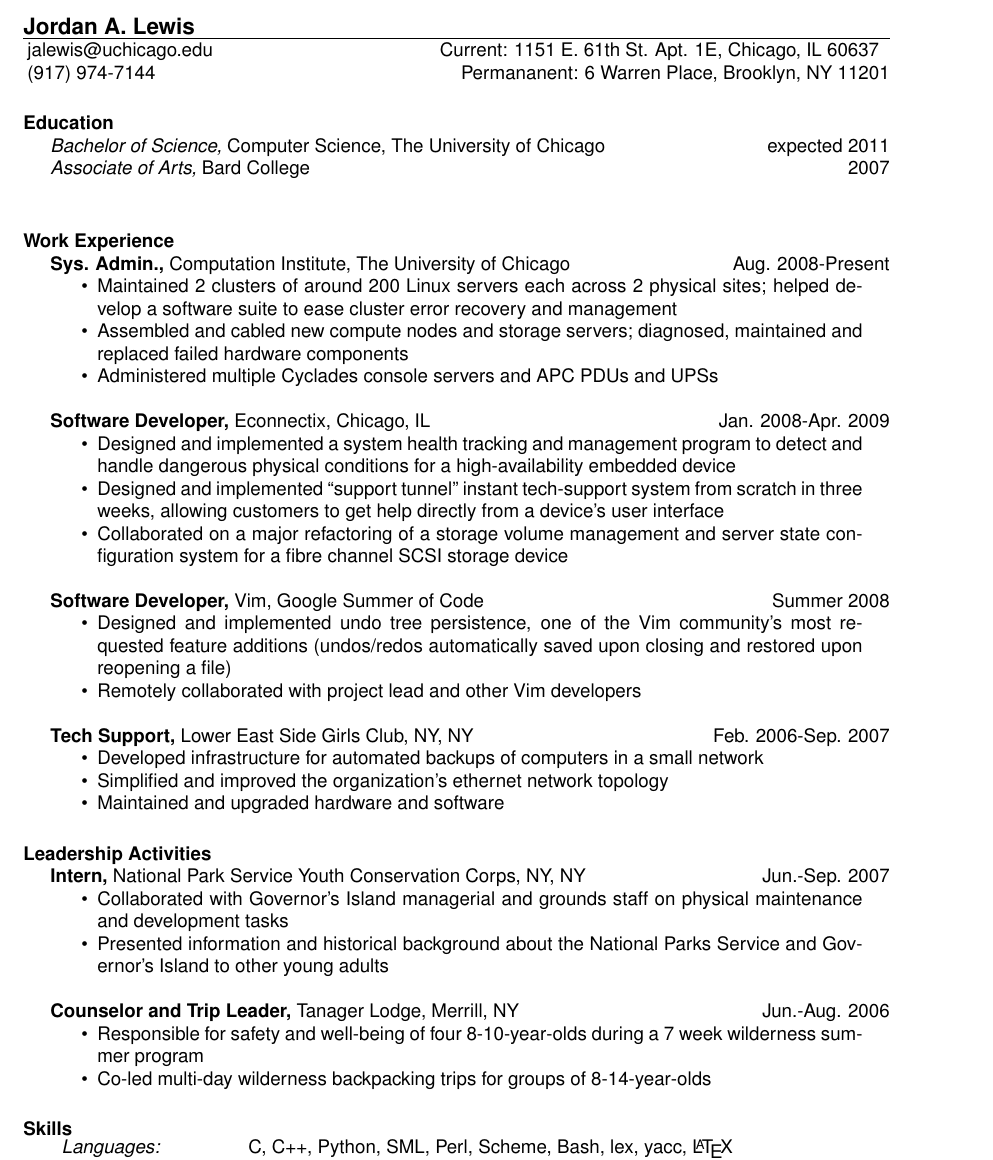
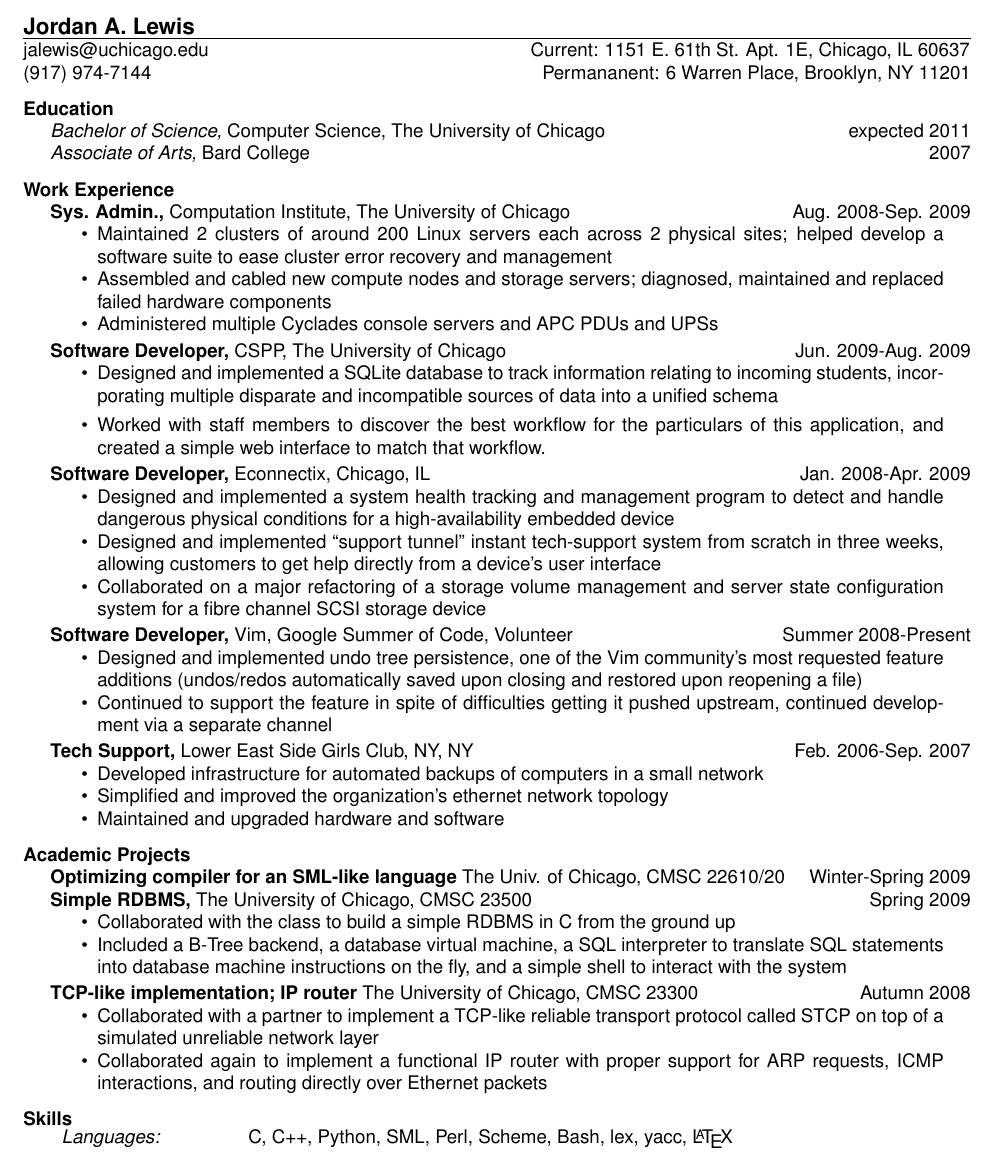
Before and after one commit to jordanlewis/resume, a LaTeX CV (resume.tex): part of the page, cut so that both start at the same text. Compiled offline with pdfLaTeX.

Commit message:
Latest updates: + classwork, - camp stuff

```diff
--- a/resume.tex
+++ b/resume.tex
@@ -3,8 +3,10 @@
 
 \documentclass[line,overlapped]{res}
 % the margin option causes section titles to appear to the left of body text
-%\textwidth=5.2in % increase textwidth to get smaller right margin
-\resumewidth=6.4in % increase textwidth to get smaller right margin
+\textwidth=6.6in % increase textwidth to get smaller right margin
+\resumewidth=7.0in % increase textwidth to get smaller right margin
+%\sectionwidth=5.0in
+\sectionskip=0.1in
 \usepackage{helvetica} % uses helvetica postscript font (download helvetica.sty)
 %\usepackage{newcent}   % uses new century schoolbook postscript font
 
@@ -12,8 +14,8 @@
 
 \name{Jordan A. Lewis} % the \\[12pt] adds a blank line after name
 
-\address{jalewis@uchicago.edu \hspace{1.6in} Current: 1151 E. 61th St. Apt. 1E, Chicago, IL 60637}
-\address{(917) 974-7144 \hspace{2.18in} Permananent: 6 Warren Place, Brooklyn, NY 11201}
+\address{jalewis@uchicago.edu \hspace{2.3in} Current: 1151 E. 61th St. Apt. 1E, Chicago, IL 60637}
+\address{(917) 974-7144 \hspace{2.81in} Permananent: 6 Warren Place, Brooklyn, NY 11201}
 
 
 \newsectionwidth{.2in}
@@ -22,17 +24,24 @@
 
 \section{Education}
 {\sl Bachelor of Science,} Computer Science, The University of Chicago \hfill expected 2011\\
-{\sl Associate of Arts,} Bard College\hfill 2007\\
+{\sl Associate of Arts,} Bard College\hfill 2007
 % Probably don't need high school diploma along with the above on here
-%Bard High School Early College \hfill 2007
+%Bard High School Early College \hfill 2008
 
 \section{Work Experience}
-{\bf Sys. Admin.,} Computation Institute, The University of Chicago \hfill Aug. 2008-Present
+{\bf Sys. Admin.,} Computation Institute, The University of Chicago \hfill Aug. 2008-Sep. 2009
 \begin{itemize} \itemsep -2pt %reduce space between items
     \item Maintained 2 clusters of around 200 Linux servers each across 2 physical sites; helped develop a software suite to ease cluster error recovery and management
     \item Assembled and cabled new compute nodes and storage servers; diagnosed, maintained and replaced failed hardware components
     \item Administered multiple Cyclades console servers and APC PDUs and UPSs
+\end{itemize} \itemsep -2pt
+\vspace{-10pt}
+{\bf Software Developer,} CSPP, The University of Chicago \hfill Jun. 2009-Aug. 2009
+\begin{itemize}
+    \item Designed and implemented a SQLite database to track information relating to incoming students, incorporating multiple disparate and incompatible sources of data into a unified schema
+    \item Worked with staff members to discover the best workflow for the particulars of this application, and created a simple web interface to match that workflow.
 \end{itemize}
+\vspace{-10pt}
 
 {\bf Software Developer,} Econnectix, Chicago, IL\hfill Jan. 2008-Apr. 2009
 \begin{itemize} \itemsep -2pt % reduce space between items
@@ -40,12 +49,14 @@
     \item Designed and implemented ``support tunnel'' instant tech-support system from scratch in three weeks, allowing customers to get help directly from a device's user interface
     \item Collaborated on a major refactoring of a storage volume management and server state configuration system for a fibre channel SCSI storage device
 \end{itemize}
+\vspace{-10pt}
 
-{\bf Software Developer,} Vim, Google Summer of Code \hfill Summer 2008
+{\bf Software Developer,} Vim, Google Summer of Code, Volunteer \hfill Summer 2008-Present
 \begin{itemize} \itemsep -2pt
     \item Designed and implemented undo tree persistence, one of the Vim community's most requested feature additions (undos/redos automatically saved upon closing and restored upon reopening a file)
-    \item Remotely collaborated with project lead and other Vim developers
+    \item Continued to support the feature in spite of difficulties getting it pushed upstream, continued development via a separate channel
 \end{itemize}
+\vspace{-10pt}
 
 {\bf Tech Support,} Lower East Side Girls Club, NY, NY \hfill Feb. 2006-Sep. 2007
 \begin{itemize} \itemsep -2pt
@@ -53,17 +64,32 @@
     \item Simplified and improved the organization's ethernet network topology
     \item Maintained and upgraded hardware and software
 \end{itemize}
-\section{Leadership Activities}
-{\bf Intern,} National Park Service Youth Conservation Corps, NY, NY \hfill Jun.-Sep. 2007
+
+%%{\bf Intern,} National Park Service Youth Conservation Corps, NY, NY \hfill Jun.-Sep. 2007
+%%\begin{itemize} \itemsep -2pt
+%%    \item Collaborated with Governor's Island managerial and grounds staff on physical maintenance and development tasks
+%%    \item Presented information and historical background about the National Parks Service and Governor's Island to other young adults
+%%\end{itemize}
+%%{\bf Counselor and Trip Leader,} Tanager Lodge, Merrill, NY \hfill Jun.-Aug. 2006
+%%\begin{itemize} \itemsep -2pt
+%%    \item Responsible for safety and well-being of four 8-10-year-olds during a 7 week wilderness summer program
+%%    \item Co-led multi-day wilderness backpacking trips for groups of 8-14-year-olds
+%%\end{itemize}
+\section{Academic Projects}
+{\bf Optimizing compiler for an SML-like language} The Univ. of Chicago, CMSC 22610/20 \hfill Winter-Spring 2009\\
+{\bf Simple RDBMS,} The University of Chicago, CMSC 23500 \hfill Spring 2009
 \begin{itemize} \itemsep -2pt
-    \item Collaborated with Governor's Island managerial and grounds staff on physical maintenance and development tasks
-    \item Presented information and historical background about the National Parks Service and Governor's Island to other young adults
+    \item Collaborated with the class to build a simple RDBMS in C from the ground up
+    \item Included a B-Tree backend, a database virtual machine, a SQL interpreter to translate SQL statements into database machine instructions on the fly, and a simple shell to interact with the system
 \end{itemize}
-{\bf Counselor and Trip Leader,} Tanager Lodge, Merrill, NY \hfill Jun.-Aug. 2006
+\vspace{-10pt}
+{\bf TCP-like implementation; IP router} The University of Chicago, CMSC 23300 \hfill Autumn 2008
 \begin{itemize} \itemsep -2pt
-    \item Responsible for safety and well-being of four 8-10-year-olds during a 7 week wilderness summer program
-    \item Co-led multi-day wilderness backpacking trips for groups of 8-14-year-olds
+    \item Collaborated with a partner to implement a TCP-like reliable transport protocol called STCP on top of a simulated unreliable network layer
+    \item Collaborated again to implement a functional IP router with proper support for ARP requests, ICMP interactions, and routing directly over Ethernet packets
 \end{itemize}
+
+
 
 % Tabulate Computer Skills; p{3in} defines paragraph 3 inches wide
 \section{Skills}
```
Also changed, not shown: resume.tex (2 more changed lines).
